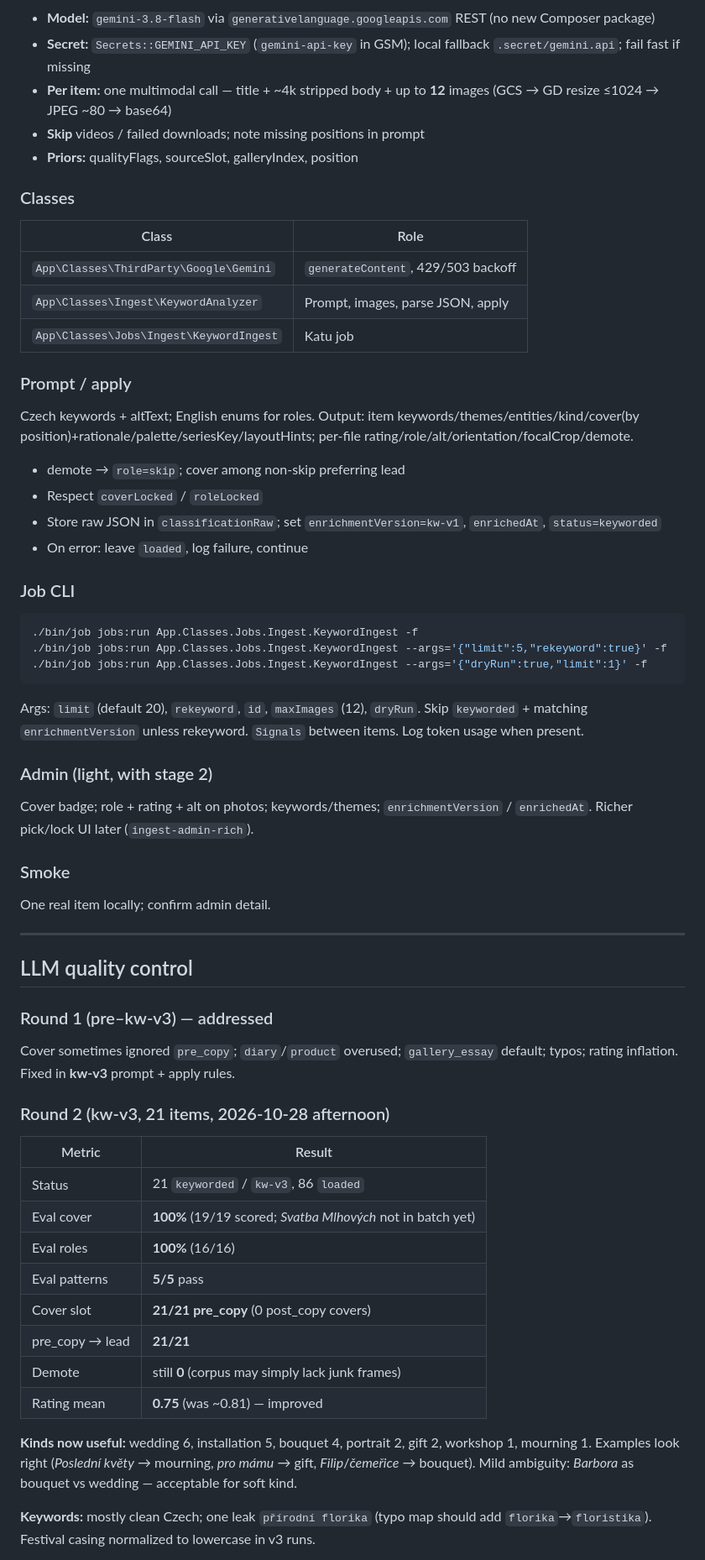
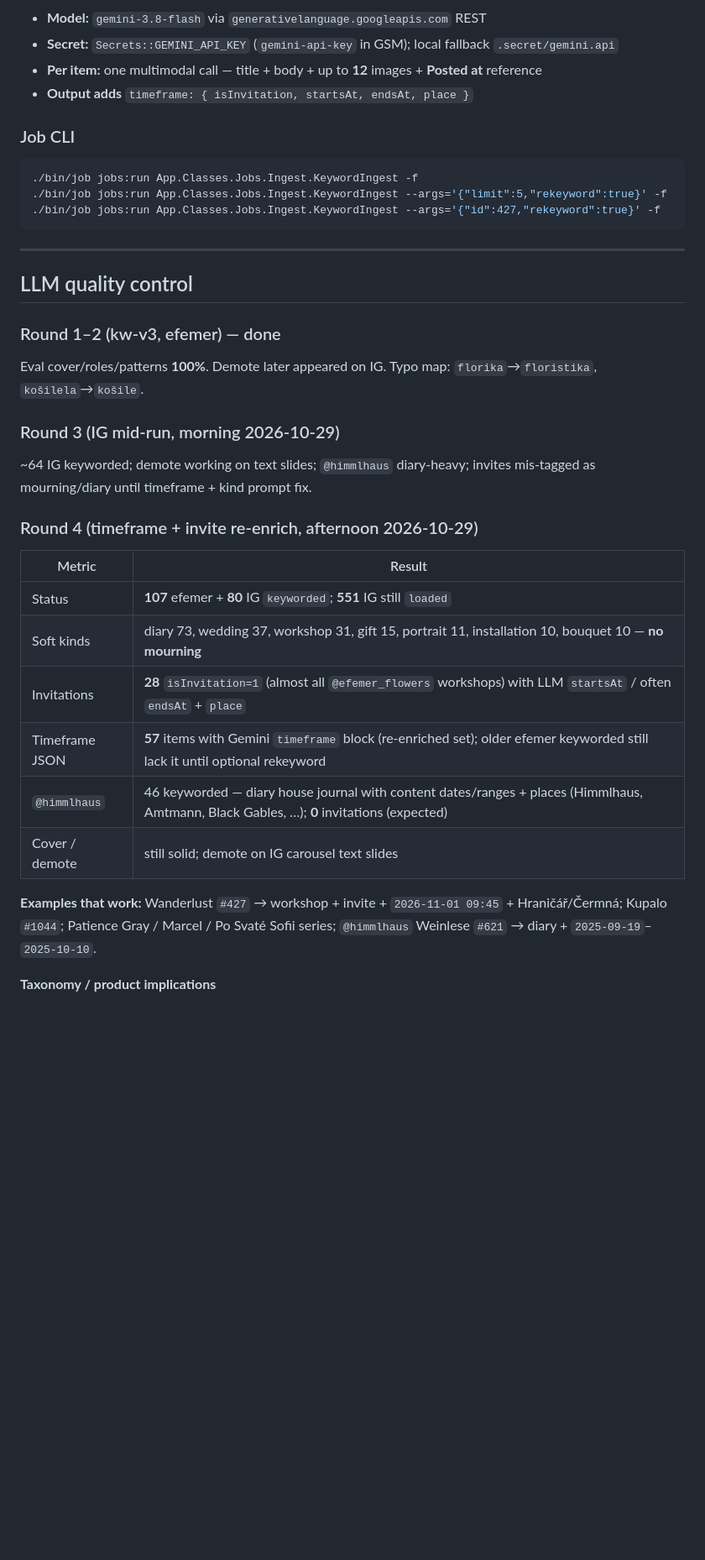
Before and after one commit to criq/efemer, a Markdown page: .cursor/plans/multi-stage_content_loader_a47d70e4.plan.md, the part around one of its changes. Shown at 84% size. GitHub-like rendering; blank space fills up the shorter version.

Commit message:
Update plan after LLM timeframe and invite enrichment.

````diff
--- a/.cursor/plans/multi-stage_content_loader_a47d70e4.plan.md
+++ b/.cursor/plans/multi-stage_content_loader_a47d70e4.plan.md
@@ -213,68 +242,42 @@ flowchart LR
 ```
 
-- **Model:** `gemini-3.8-flash` via `generativelanguage.googleapis.com` REST (no new Composer package)
-- **Secret:** `Secrets::GEMINI_API_KEY` (`gemini-api-key` in GSM); local fallback `.secret/gemini.api`; fail fast if missing
-- **Per item:** one multimodal call — title + ~4k stripped body + up to **12** images (GCS → GD resize ≤1024 → JPEG ~80 → base64)
-- **Skip** videos / failed downloads; note missing positions in prompt
-- **Priors:** qualityFlags, sourceSlot, galleryIndex, position
-
-### Classes
-
-| Class | Role |
-|---|---|
-| `App\Classes\ThirdParty\Google\Gemini` | `generateContent`, 429/503 backoff |
-| `App\Classes\Ingest\KeywordAnalyzer` | Prompt, images, parse JSON, apply |
-| `App\Classes\Jobs\Ingest\KeywordIngest` | Katu job |
-
-### Prompt / apply
-
-Czech keywords + altText; English enums for roles. Output: item keywords/themes/entities/kind/cover(by position)+rationale/palette/seriesKey/layoutHints; per-file rating/role/alt/orientation/focalCrop/demote.
-
-- demote → `role=skip`; cover among non-skip preferring lead
-- Respect `coverLocked` / `roleLocked`
-- Store raw JSON in `classificationRaw`; set `enrichmentVersion=kw-v1`, `enrichedAt`, `status=keyworded`
-- On error: leave `loaded`, log failure, continue
+- **Model:** `gemini-3.8-flash` via `generativelanguage.googleapis.com` REST
+- **Secret:** `Secrets::GEMINI_API_KEY` (`gemini-api-key` in GSM); local fallback `.secret/gemini.api`
+- **Per item:** one multimodal call — title + body + up to **12** images + **Posted at** reference
+- **Output adds** `timeframe: { isInvitation, startsAt, endsAt, place }`
 
 ### Job CLI
 
 ```bash
 ./bin/job jobs:run App.Classes.Jobs.Ingest.KeywordIngest -f
 ./bin/job jobs:run App.Classes.Jobs.Ingest.KeywordIngest --args='{"limit":5,"rekeyword":true}' -f
-./bin/job jobs:run App.Classes.Jobs.Ingest.KeywordIngest --args='{"dryRun":true,"limit":1}' -f
+./bin/job jobs:run App.Classes.Jobs.Ingest.KeywordIngest --args='{"id":427,"rekeyword":true}' -f
 ```
-
-Args: `limit` (default 20), `rekeyword`, `id`, `maxImages` (12), `dryRun`. Skip `keyworded` + matching `enrichmentVersion` unless rekeyword. `Signals` between items. Log token usage when present.
-
-### Admin (light, with stage 2)
-
-Cover badge; role + rating + alt on photos; keywords/themes; `enrichmentVersion` / `enrichedAt`. Richer pick/lock UI later (`ingest-admin-rich`).
-
-### Smoke
-
-One real item locally; confirm admin detail.
 
 ---
 
 ## LLM quality control
 
-### Round 1 (pre–kw-v3) — addressed
+### Round 1–2 (kw-v3, efemer) — done
 
-Cover sometimes ignored `pre_copy`; `diary`/`product` overused; `gallery_essay` default; typos; rating inflation. Fixed in **kw-v3** prompt + apply rules.
+Eval cover/roles/patterns **100%**. Demote later appeared on IG. Typo map: `florika`→`floristika`, `košilela`→`košile`.
 
-### Round 2 (kw-v3, 21 items, 2026-10-28 afternoon)
+### Round 3 (IG mid-run, morning 2026-10-29)
+
+~64 IG keyworded; demote working on text slides; `@himmlhaus` diary-heavy; invites mis-tagged as mourning/diary until timeframe + kind prompt fix.
+
+### Round 4 (timeframe + invite re-enrich, afternoon 2026-10-29)
 
 | Metric | Result |
 |---|---|
-| Status | 21 `keyworded` / `kw-v3`, 86 `loaded` |
-| Eval cover | **100%** (19/19 scored; *Svatba Mlhových* not in batch yet) |
-| Eval roles | **100%** (16/16) |
-| Eval patterns | **5/5** pass |
-| Cover slot | **21/21 pre_copy** (0 post_copy covers) |
-| pre_copy → lead | **21/21** |
-| Demote | still **0** (corpus may simply lack junk frames) |
-| Rating mean | **0.75** (was ~0.81) — improved |
+| Status | **107** efemer + **80** IG `keyworded`; **551** IG still `loaded` |
+| Soft kinds | diary 73, wedding 37, workshop 31, gift 15, portrait 11, installation 10, bouquet 10 — **no mourning** |
+| Invitations | **28** `isInvitation=1` (almost all `@efemer_flowers` workshops) with LLM `startsAt` / often `endsAt` + `place` |
+| Timeframe JSON | **57** items with Gemini `timeframe` block (re-enriched set); older efemer keyworded still lack it until optional rekeyword |
+| `@himmlhaus` | 46 keyworded — diary house journal with content dates/ranges + places (Himmlhaus, Amtmann, Black Gables, …); **0** invitations (expected) |
+| Cover / demote | still solid; demote on IG carousel text slides |
 
-**Kinds now useful:** wedding 6, installation 5, bouquet 4, portrait 2, gift 2, workshop 1, mourning 1. Examples look right (*Poslední květy* → mourning, *pro mámu* → gift, *Filip*/*čemeřice* → bouquet). Mild ambiguity: *Barbora* as bouquet vs wedding — acceptable for soft kind.
+**Examples that work:** Wanderlust `#427` → workshop + invite + `2026-11-01 09:45` + Hraničář/Čermná; Kupalo `#1044`; Patience Gray / Marcel / Po Svaté Sofii series; `@himmlhaus` Weinlese `#621` → diary + `2025-09-19`–`2025-10-10`.
 
-**Keywords:** mostly clean Czech; one leak `přírodní florika` (typo map should add `florika`→`floristika`). Festival casing normalized to lowercase in v3 runs.
+**Taxonomy / product implications**
 
````
Also changed, not shown: other parts of .cursor/plans/multi-stage_content_loader_a47d70e4.plan.md (+69 -68 lines).
